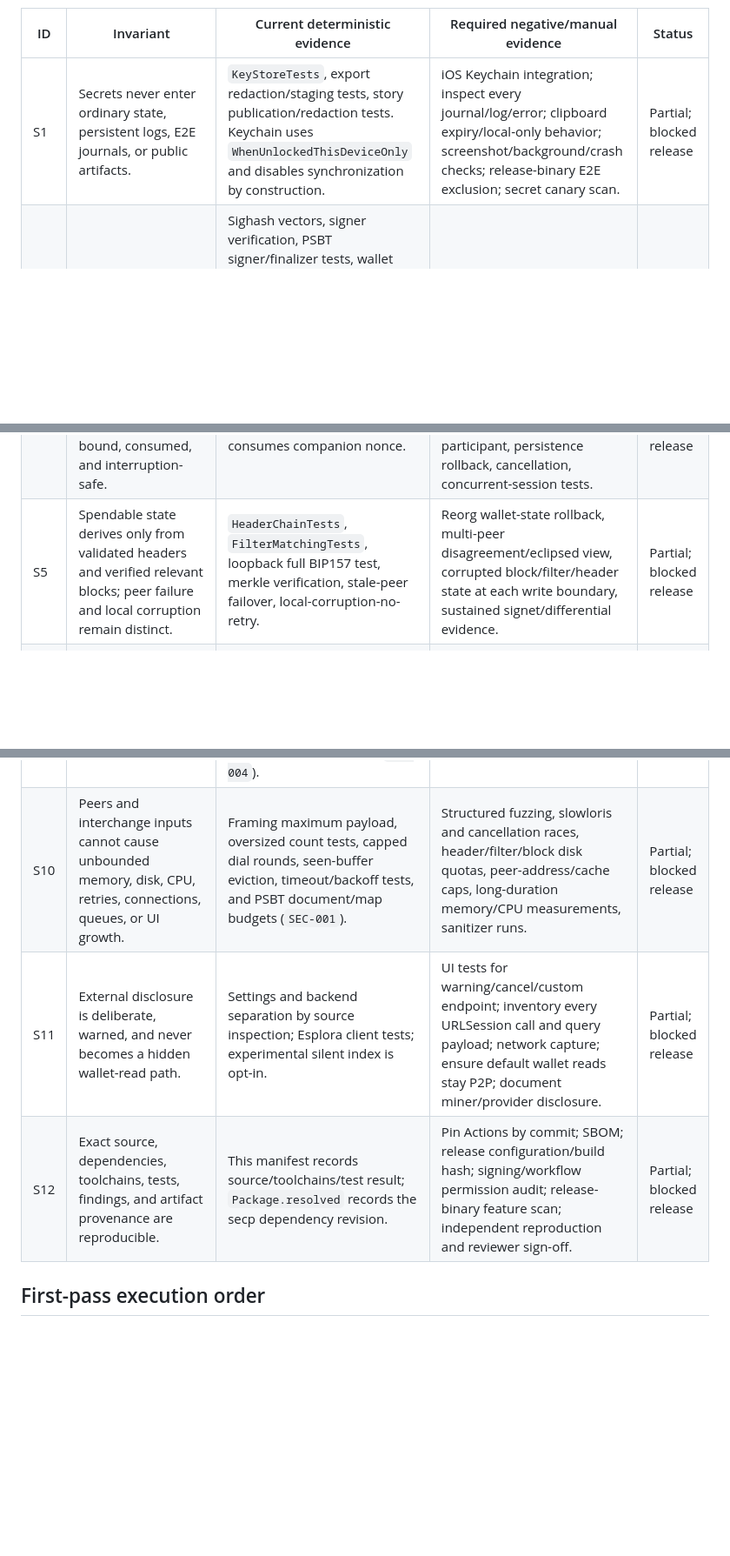
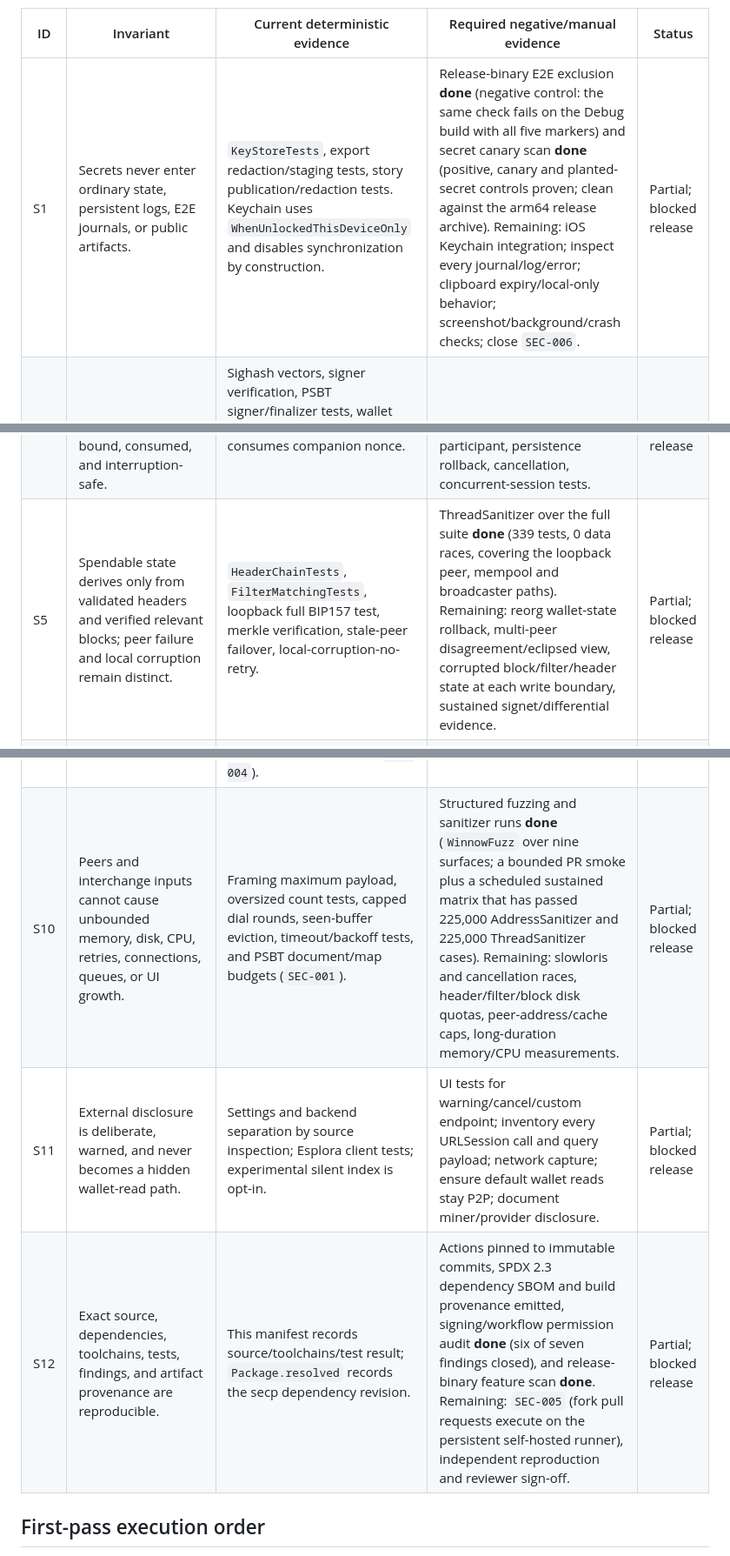
Before and after one commit to posix4e/btc-swift, a Markdown page: docs/security/invariant-matrix.md, 3 parts joined by grey strips. Shown at 87% size. Rendered like a GitHub page; blank space fills up the shorter version.

```diff
--- a/docs/security/invariant-matrix.md
+++ b/docs/security/invariant-matrix.md
@@ -15,18 +15,18 @@ Status vocabulary:
 
 | ID | Invariant | Current deterministic evidence | Required negative/manual evidence | Status |
 |---|---|---|---|---|
-| S1 | Secrets never enter ordinary state, persistent logs, E2E journals, or public artifacts. | `KeyStoreTests`, export redaction/staging tests, story publication/redaction tests. Keychain uses `WhenUnlockedThisDeviceOnly` and disables synchronization by construction. | iOS Keychain integration; inspect every journal/log/error; clipboard expiry/local-only behavior; screenshot/background/crash checks; release-binary E2E exclusion; secret canary scan. | Partial; blocked release |
+| S1 | Secrets never enter ordinary state, persistent logs, E2E journals, or public artifacts. | `KeyStoreTests`, export redaction/staging tests, story publication/redaction tests. Keychain uses `WhenUnlockedThisDeviceOnly` and disables synchronization by construction. | Release-binary E2E exclusion **done** (negative control: the same check fails on the Debug build with all five markers) and secret canary scan **done** (positive, canary and planted-secret controls proven; clean against the arm64 release archive). Remaining: iOS Keychain integration; inspect every journal/log/error; clipboard expiry/local-only behavior; screenshot/background/crash checks; close `SEC-006`. | Partial; blocked release |
 | S2 | Signing authorizes exactly the reviewed transaction and policy; stale or mutated review fails closed. | Sighash vectors, signer verification, PSBT signer/finalizer tests, wallet send/RBF tests. Send/RBF form identities invalidate stale reviews and late responses (`SEC-003`). Vault review now validates known outpoints, witness amounts/scripts, descriptor policy fields, sighashes, economics, and descriptor-derived owned outputs (`SEC-004`). | Add UI automation for mutation, interruption, and double-submit paths; bind a versioned review digest at remaining external-signer boundaries; independent review. | Partial; blocked release |
 | S3 | Duplicate or inconsistent keys, origins, derivations, networks, and roles are rejected before funding. | Descriptor invalid vectors and `VaultFlowTests` signer-key checks. | Canonical duplicate-key tests across alternate origin spelling; origin depth/child consistency; cross-network xpubs; duplicate derived participants in core and UI. | Partial; blocked release |
 | S4 | MuSig2 secret nonces are unique, one-use, session/message-bound, consumed, and interruption-safe. | BIP327 vectors; vault MuSig2 flow verifies partials and consumes companion nonce. | Reuse across sessions/messages, crash at every round boundary, replay/reorder, duplicated participant, persistence rollback, cancellation, concurrent-session tests. | Partial; blocked release |
-| S5 | Spendable state derives only from validated headers and verified relevant blocks; peer failure and local corruption remain distinct. | `HeaderChainTests`, `FilterMatchingTests`, loopback full BIP157 test, merkle verification, stale-peer failover, local-corruption-no-retry. | Reorg wallet-state rollback, multi-peer disagreement/eclipsed view, corrupted block/filter/header state at each write boundary, sustained signet/differential evidence. | Partial; blocked release |
+| S5 | Spendable state derives only from validated headers and verified relevant blocks; peer failure and local corruption remain distinct. | `HeaderChainTests`, `FilterMatchingTests`, loopback full BIP157 test, merkle verification, stale-peer failover, local-corruption-no-retry. | ThreadSanitizer over the full suite **done** (339 tests, 0 data races, covering the loopback peer, mempool and broadcaster paths). Remaining: reorg wallet-state rollback, multi-peer disagreement/eclipsed view, corrupted block/filter/header state at each write boundary, sustained signet/differential evidence. | Partial; blocked release |
 | S6 | Network-specific state, peers, addresses, explorers, descriptors, and caches never cross-contaminate silently. | Address network rejection, import network checks, network parameter tests, per-network app paths by source inspection. | Network-switch UI/E2E with preexisting wallets/vaults/caches; manual peer/explorer mismatch; cross-network PSBT and descriptor cases; crash during switch. | Partial; blocked release |
 | S7 | Imported bundles, descriptors, PSBTs, and public keys are bounded hostile input and migrate fail closed. | Descriptor invalid vectors; PSBT malformed/required-field/conflict tests; 17 import tests including bad claims and corrupt stores; wire allocation caps. PSBT raw/Base64, map, key, and count limits plus fixed-field validation added in `SEC-001`. | Extend explicit byte/count/depth limits to remaining text/JSON parsers; duplicate JSON semantics; corpus fuzzing; pathological Unicode where applicable; UI file/QR limits. | Partial; blocked release |
 | S8 | Vault construction creates only intended spend paths; thresholds and every valid signing pair are independently tested. | BIP387/BIP390 vectors; 2-of-3 script-path and 2-of-2 MuSig2 end-to-end tests; NUMS/control-block checks; wrong-key partial rejection. | Exhaustive threshold boundaries and all 2-of-3 pairs; duplicate-derived-key funding refusal; UI stepper/deletion/policy transitions; mixed implementation PSBT fixtures. | Partial; blocked release |
 | S9 | Amount, fee, change, dust, integer, sighash, selection, and RBF calculations preserve intent without overflow/truncation. | Coin selection, fee policy, transaction builder, BIP341 sighash, wallet RBF/reconciliation, dust and malformed-feerate tests. Vault PSBT review uses overflow-checked input/output conservation, Bitcoin supply bounds, and exact known witness amounts/scripts (`SEC-004`). | Property tests at remaining integer boundaries; cross-check a larger transaction corpus against Bitcoin Core; add explicit fee-warning policy. | Partial; blocked release |
-| S10 | Peers and interchange inputs cannot cause unbounded memory, disk, CPU, retries, connections, queues, or UI growth. | Framing maximum payload, oversized count tests, capped dial rounds, seen-buffer eviction, timeout/backoff tests, and PSBT document/map budgets (`SEC-001`). | Structured fuzzing, slowloris and cancellation races, header/filter/block disk quotas, peer-address/cache caps, long-duration memory/CPU measurements, sanitizer runs. | Partial; blocked release |
+| S10 | Peers and interchange inputs cannot cause unbounded memory, disk, CPU, retries, connections, queues, or UI growth. | Framing maximum payload, oversized count tests, capped dial rounds, seen-buffer eviction, timeout/backoff tests, and PSBT document/map budgets (`SEC-001`). | Structured fuzzing and sanitizer runs **done** (`WinnowFuzz` over nine surfaces; a bounded PR smoke plus a scheduled sustained matrix that has passed 225,000 AddressSanitizer and 225,000 ThreadSanitizer cases). Remaining: slowloris and cancellation races, header/filter/block disk quotas, peer-address/cache caps, long-duration memory/CPU measurements. | Partial; blocked release |
 | S11 | External disclosure is deliberate, warned, and never becomes a hidden wallet-read path. | Settings and backend separation by source inspection; Esplora client tests; experimental silent index is opt-in. | UI tests for warning/cancel/custom endpoint; inventory every URLSession call and query payload; network capture; ensure default wallet reads stay P2P; document miner/provider disclosure. | Partial; blocked release |
-| S12 | Exact source, dependencies, toolchains, tests, findings, and artifact provenance are reproducible. | This manifest records source/toolchains/test result; `Package.resolved` records the secp dependency revision. | Pin Actions by commit; SBOM; release configuration/build hash; signing/workflow permission audit; release-binary feature scan; independent reproduction and reviewer sign-off. | Partial; blocked release |
+| S12 | Exact source, dependencies, toolchains, tests, findings, and artifact provenance are reproducible. | This manifest records source/toolchains/test result; `Package.resolved` records the secp dependency revision. | Actions pinned to immutable commits, SPDX 2.3 dependency SBOM and build provenance emitted, signing/workflow permission audit **done** (six of seven findings closed), and release-binary feature scan **done**. Remaining: `SEC-005` (fork pull requests execute on the persistent self-hosted runner), independent reproduction and reviewer sign-off. | Partial; blocked release |
 
 ## First-pass execution order
 
```
Also changed, not shown: other parts of docs/security/invariant-matrix.md (+2 -0 lines), docs/security/findings.md (+22 -5 lines).
